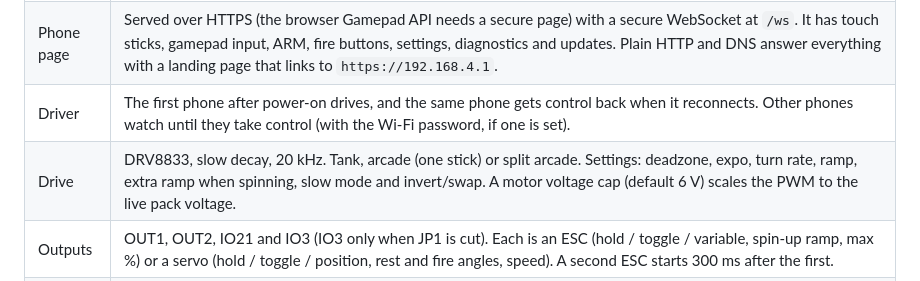
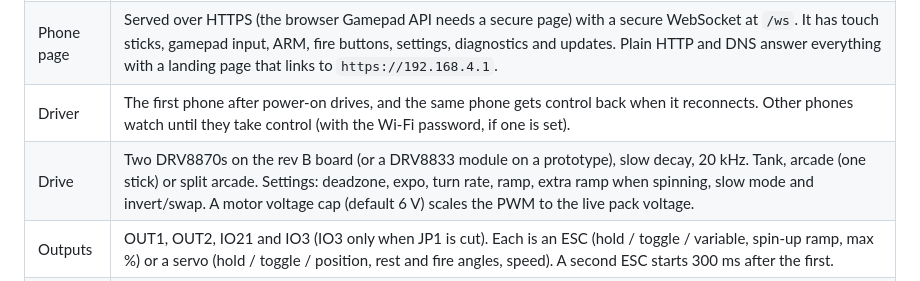
Before and after one commit to ColumbiaGadgetWorks/cardboard-bot-v2, a Markdown page: firmware/README.md, the part around the change. Drawn GitHub-style.

Commit message:
Firmware README: rev B motor drivers

```diff
--- a/firmware/README.md
+++ b/firmware/README.md
@@ -14,7 +14,7 @@ ESP-IDF 5.3 firmware for the Seeed XIAO ESP32-C3 on the CGW main board (`hardwar
 | Wi-Fi | Robot hosts its own access point. At power-on it scans channels 1, 6 and 11 for about 0.5 s and takes the quietest. Other `CGW-` robots count three times as much as other networks. After a brownout reset it reuses the last channel. A fixed channel can be set. |
 | Phone page | Served over HTTPS (the browser Gamepad API needs a secure page) with a secure WebSocket at `/ws`. It has touch sticks, gamepad input, ARM, fire buttons, settings, diagnostics and updates. Plain HTTP and DNS answer everything with a landing page that links to `https://192.168.4.1`. |
 | Driver | The first phone after power-on drives, and the same phone gets control back when it reconnects. Other phones watch until they take control (with the Wi-Fi password, if one is set). |
-| Drive | DRV8833, slow decay, 20 kHz. Tank, arcade (one stick) or split arcade. Settings: deadzone, expo, turn rate, ramp, extra ramp when spinning, slow mode and invert/swap. A motor voltage cap (default 6 V) scales the PWM to the live pack voltage. |
+| Drive | Two DRV8870s on the rev B board (or a DRV8833 module on a prototype), slow decay, 20 kHz. Tank, arcade (one stick) or split arcade. Settings: deadzone, expo, turn rate, ramp, extra ramp when spinning, slow mode and invert/swap. A motor voltage cap (default 6 V) scales the PWM to the live pack voltage. |
 | Outputs | OUT1, OUT2, IO21 and IO3 (IO3 only when JP1 is cut). Each is an ESC (hold / toggle / variable, spin-up ramp, max %) or a servo (hold / toggle / position, rest and fire angles, speed). A second ESC starts 300 ms after the first. |
 | Safety | Starts disarmed. With no packets for 300 ms the weapon goes to zero but stays armed. At 1 s it fails safe: drive stops and the light flashes amber. If the link returns within 1 s of failsafe the robot is still armed, and the weapon waits for its button to be released and pressed again. After that it disarms, and the 3rd drop in 60 s disarms even on a quick reconnect. Below 3.2 V per cell for 2 s the weapon locks out; below 3.0 V per cell the drive stops (2S or 3S is detected at power-on). Every time is a setting. |
 | Status light | White blink: starting or updating · blue pulse: waiting for a phone · green: connected, safe · red: armed (fast flash: weapon running) · amber flash: link lost · purple blink: battery low |
```
